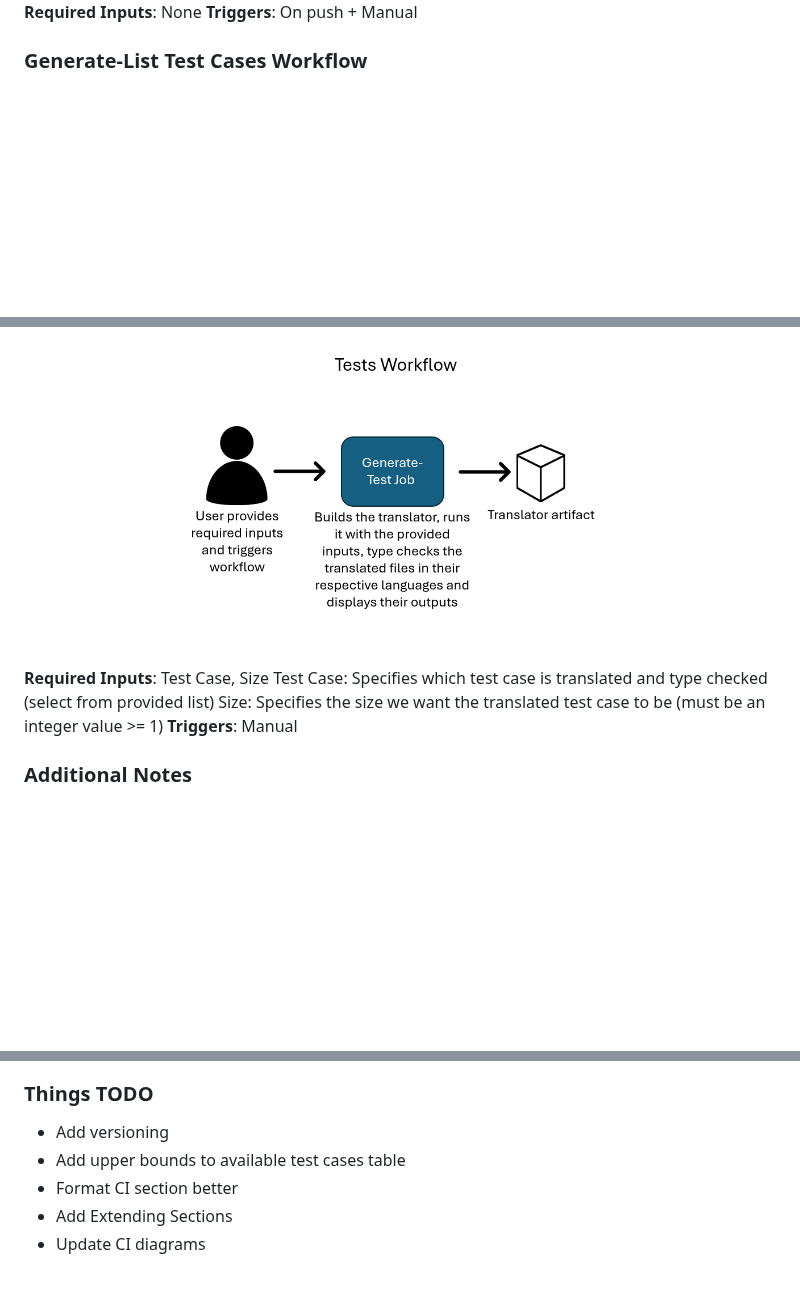
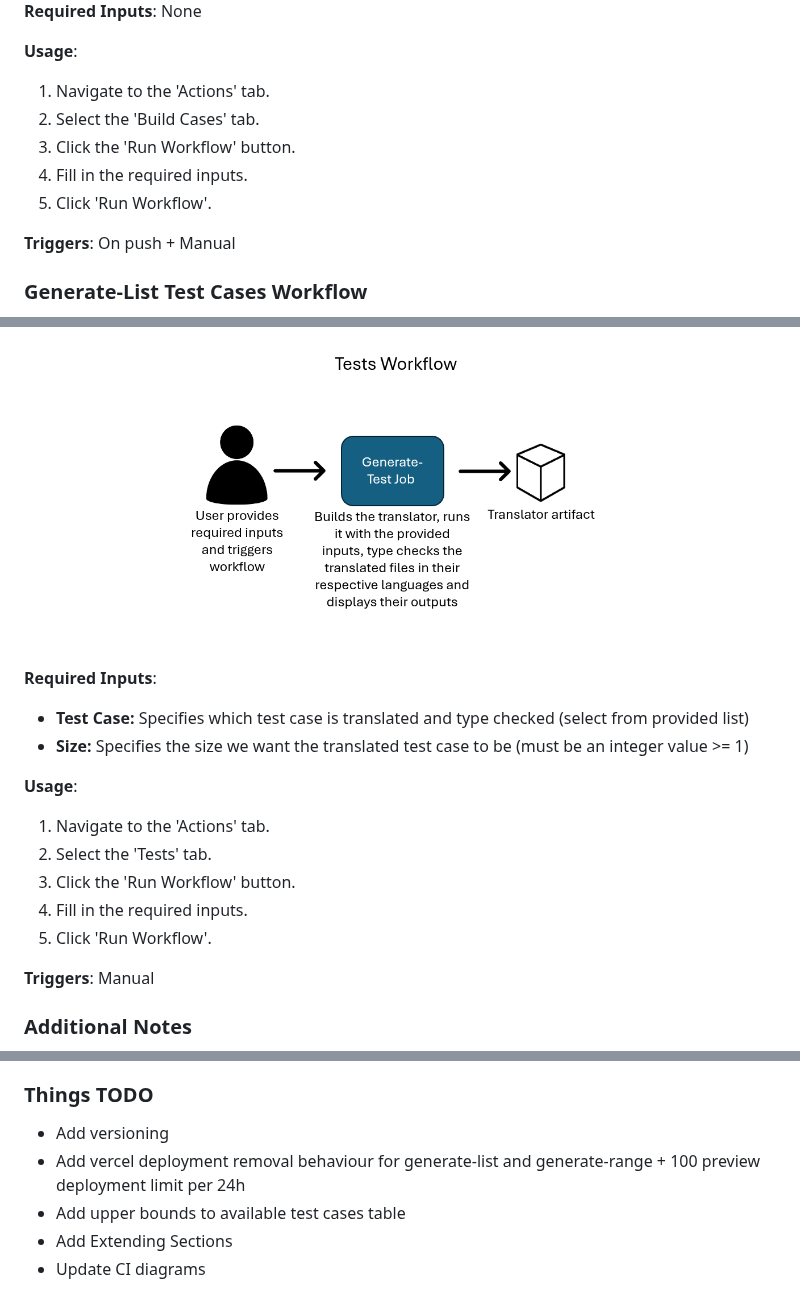
Before and after one commit to proyetei/CS-4ZP6A-Capstone-Akanda, a Markdown page: README.md, 3 parts joined by grey strips. GitHub-like rendering; blank space fills up the shorter version.

```diff
--- a/README.md
+++ b/README.md
@@ -343,6 +343,14 @@ Allows users to build the CLI and the translator as well as creating and pushing
 <img src="images/build.png">
 
 **Required Inputs**: None
+
+**Usage**:
+1. Navigate to the 'Actions' tab.
+2. Select the 'Build Cases' tab.
+3. Click the 'Run Workflow' button.
+4. Fill in the required inputs.
+5. Click 'Run Workflow'.
+
 **Triggers**: On push + Manual
 
 ### Generate-List Test Cases Workflow <a id='sssListWorkflow'></a>
@@ -377,9 +410,17 @@ Allows users to test the translator for a selected testcase at a size between 1
 
 <img src="images/tests.png">
 
-**Required Inputs**: Test Case, Size
-Test Case: Specifies which test case is translated and type checked (select from provided list)
-Size: Specifies the size we want the translated test case to be (must be an integer value >= 1)
+**Required Inputs**:
+- **Test Case:** Specifies which test case is translated and type checked (select from provided list)
+- **Size:** Specifies the size we want the translated test case to be (must be an integer value >= 1)
+
+**Usage**:
+1. Navigate to the 'Actions' tab.
+2. Select the 'Tests' tab.
+3. Click the 'Run Workflow' button.
+4. Fill in the required inputs.
+5. Click 'Run Workflow'.
+
 **Triggers**: Manual
 
 ### Additional Notes <a id='sssAddNotes'></a>
@@ -395,8 +436,8 @@ CLI tool for generating and analyzing test cases of varying sizes across Lean, I
 
 ### Things TODO
 - Add versioning
+- Add vercel deployment removal behaviour for generate-list and generate-range + 100 preview deployment limit per 24h
 - Add upper bounds to available test cases table
-- Format CI section better
 - Add Extending Sections
 - Update CI diagrams
 
```
Also changed, not shown: other parts of README.md (+31 -6 lines).
